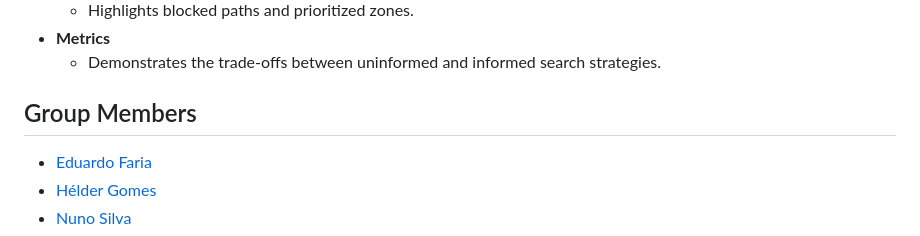
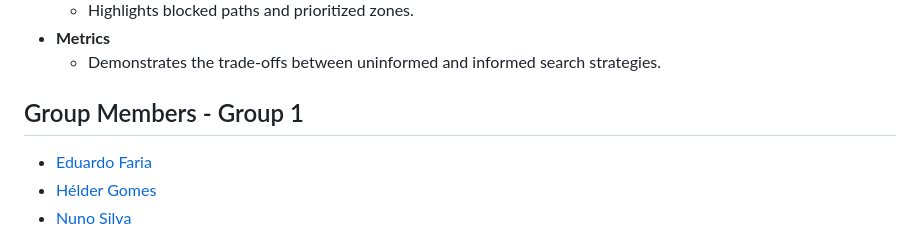
Before and after one commit to NunoMRS7/Disaster-Aid-Optimizer, a Markdown page: README.md, the part around the change. Rendered like a GitHub page.

Commit message:
fix: add group number to README

```diff
--- a/README.md
+++ b/README.md
@@ -124,7 +124,7 @@ A `data.zip` file **must** be placed inside the **map/data/before** directory, c
 - **Metrics**
   - Demonstrates the trade-offs between uninformed and informed search strategies.
 
-## Group Members
+## Group Members - Group 1
 - [Eduardo Faria](https://www.github.com/2101dudu)
 - [Hélder Gomes](https://www.github.com/helderrrg)
 - [Nuno Silva](https://www.github.com/NunoMRS7)
```
